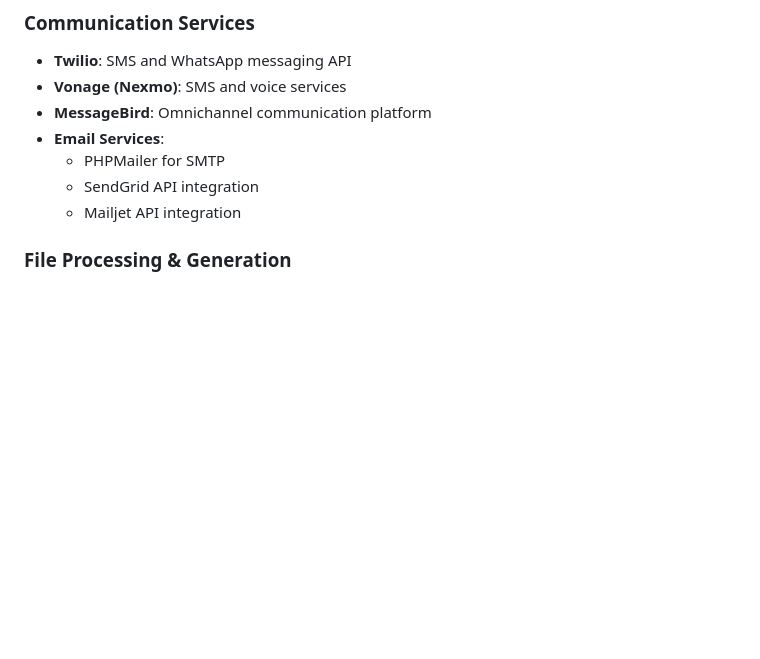
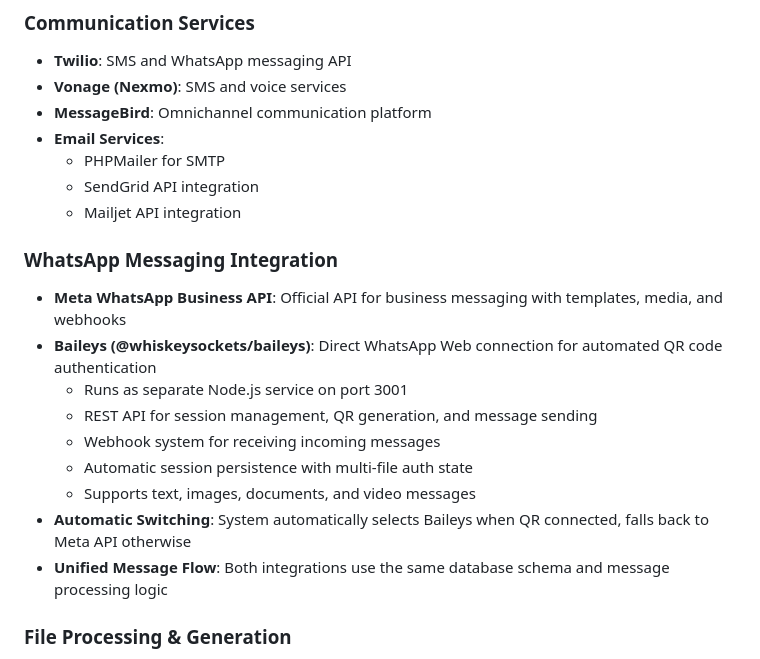
Before and after one commit to zapiiweb/zapeexOLD, a Markdown page: replit.md, the part around the change. Drawn GitHub-style; blank space fills up the shorter version.

Commit message:
Integrate WhatsApp messaging with automatic switching between Meta and Baileys APIs
Add a new section to the documentation outlining the WhatsApp messaging integration, detailing the use of Meta WhatsApp Business API and Baileys for direct WhatsApp Web connection, including automatic switching logic and message handling.

Replit-Commit-Author: Agent
Replit-Commit-Session-Id: 95ad825c-12a7-457f-bbcd-2f39455095b6
Replit-Commit-Checkpoint-Type: full_checkpoint
Replit-Commit-Screenshot-Url: https://storage.googleapis.com/screenshot-production-us-central1/c1c15a31-2276-4f2e-91da-bce38d01754f/95ad825c-12a7-457f-bbcd-2f39455095b6/hVOXk1G

```diff
--- a/replit.md
+++ b/replit.md
@@ -58,6 +58,17 @@ Preferred communication style: Simple, everyday language.
   - PHPMailer for SMTP
   - SendGrid API integration
   - Mailjet API integration
+
+### WhatsApp Messaging Integration
+- **Meta WhatsApp Business API**: Official API for business messaging with templates, media, and webhooks
+- **Baileys (@whiskeysockets/baileys)**: Direct WhatsApp Web connection for automated QR code authentication
+  - Runs as separate Node.js service on port 3001
+  - REST API for session management, QR generation, and message sending
+  - Webhook system for receiving incoming messages
+  - Automatic session persistence with multi-file auth state
+  - Supports text, images, documents, and video messages
+- **Automatic Switching**: System automatically selects Baileys when QR connected, falls back to Meta API otherwise
+- **Unified Message Flow**: Both integrations use the same database schema and message processing logic
 
 ### File Processing & Generation
 - **Intervention Image**: Image manipulation and processing
```
